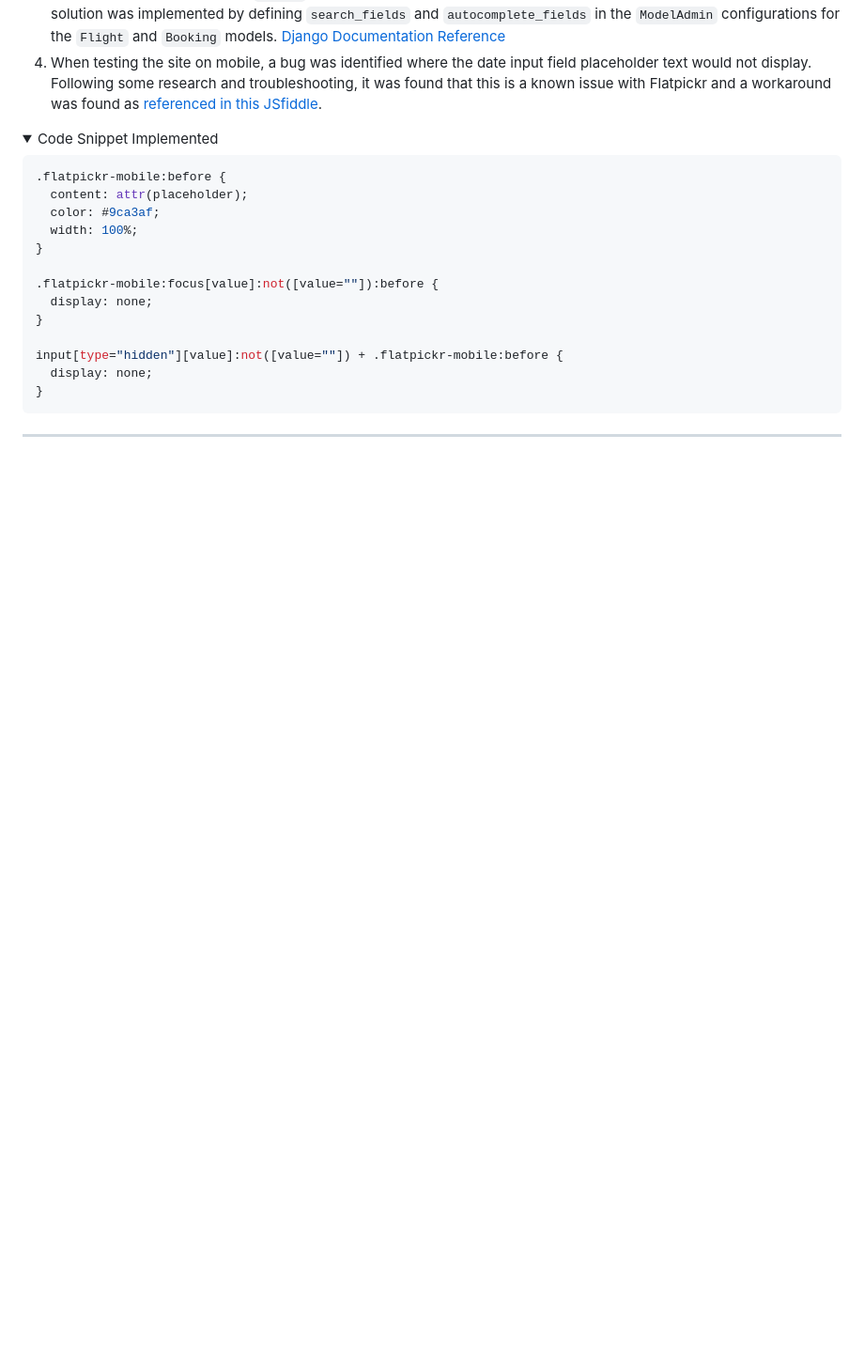
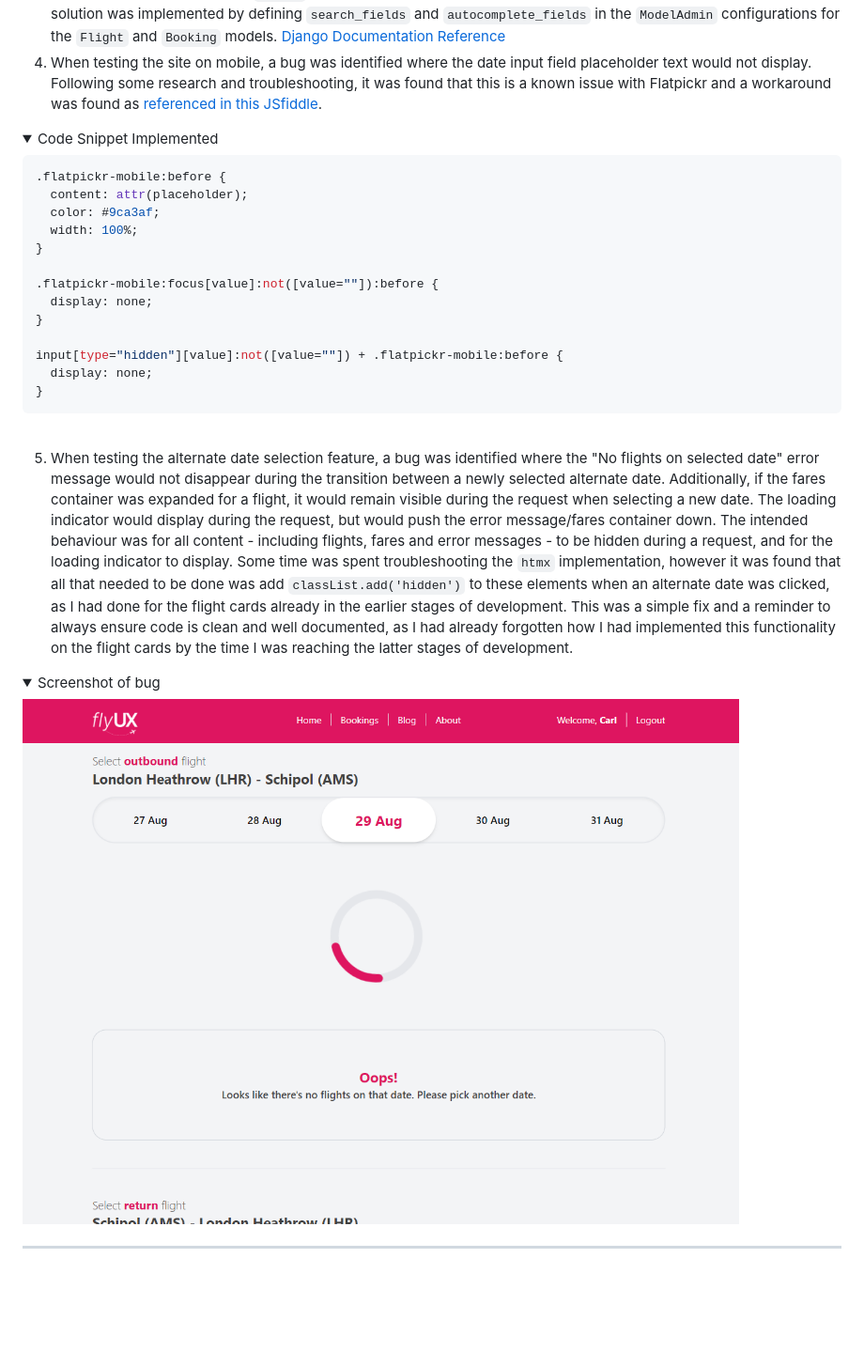
Before and after one commit to CarlMurray/flyUX-pp4, a Markdown page: README.md, the part around the change. Shown: that part at 94% size. Rendered like a GitHub page; pictures changed too: readme/no-flights-bug.png (added); folded sections open; blank space fills up the shorter version.

Commit message:
fix: fix alternate date dom elt visibility bug

````diff
--- a/README.md
+++ b/README.md
@@ -426,6 +426,7 @@ The data models for the project are shown below:
 <details>
 <summary>Code Snippet Implemented</summary>
 
+
 ```css
 .flatpickr-mobile:before {
   content: attr(placeholder);
@@ -443,6 +444,18 @@ input[type="hidden"][value]:not([value=""]) + .flatpickr-mobile:before {
 ```
 
 </details>
+
+<br>
+
+  5. When testing the alternate date selection feature, a bug was identified where the "No flights on selected date" error message would not disappear during the transition between a newly selected alternate date. Additionally, if the fares container was expanded for a flight, it would remain visible during the request when selecting a new date. The loading indicator would display during the request, but would push the error message/fares container down. The intended behaviour was for all content - including flights, fares and error messages - to be hidden during a request, and for the loading indicator to display. Some time was spent troubleshooting the `htmx` implementation, however it was found that all that needed to be done was add `classList.add('hidden')` to these elements when an alternate date was clicked, as I had done for the flight cards already in the earlier stages of development. This was a simple fix and a reminder to always ensure code is clean and well documented, as I had already forgotten how I had implemented this functionality on the flight cards by the time I was reaching the latter stages of development.
+
+<details>
+<summary>Screenshot of bug</summary>
+
+![Screenshot of bug](/readme/no-flights-bug.png)
+
+</details>
+
 </details>
 
 ---
````
Also changed, not shown: 2 other files.
